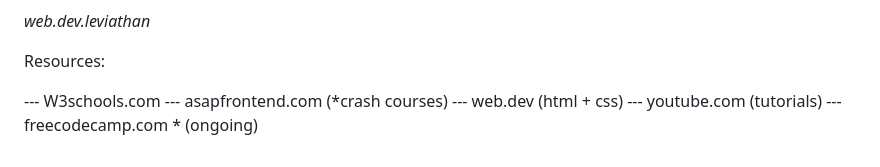
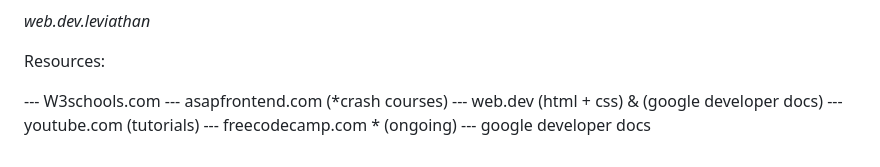
Before and after one commit to webdevleviathan/Lighthouse-Project, a Markdown page: README.md, the part around the change. GitHub-like rendering.

```diff
--- a/README.md
+++ b/README.md
@@ -187,6 +187,7 @@ Resources:
 
  ---  W3schools.com
  ---  asapfrontend.com (*crash courses)
- ---  web.dev (html + css)
+ ---  web.dev (html + css) & (google developer docs)
  ---  youtube.com (tutorials)
  ---  freecodecamp.com * (ongoing)
+ --- google developer docs
```
